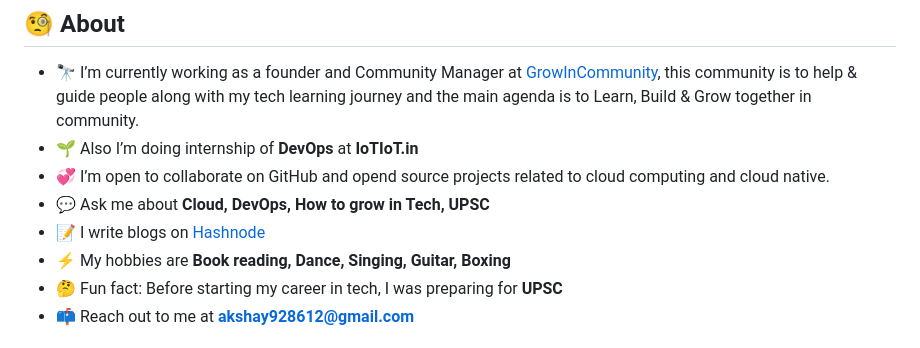
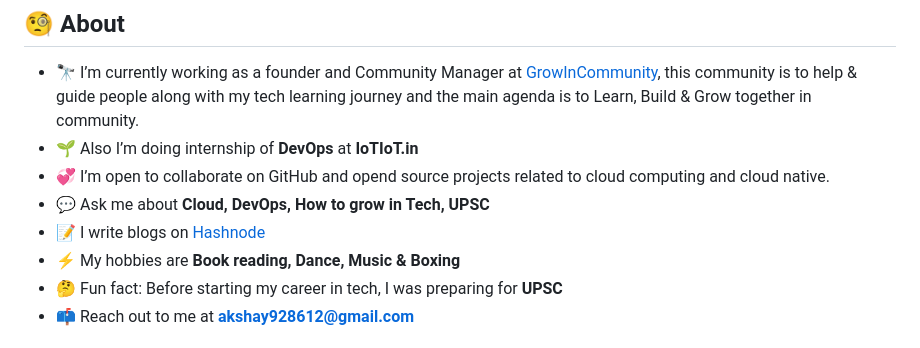
Before and after one commit to Akshaykumar05/Akshaykumar05, a Markdown page: README.md, the part around the change. Rendered like a GitHub page.

```diff
--- a/README.md
+++ b/README.md
@@ -29,7 +29,7 @@ src="https://img.shields.io/twitter/follow/akshayktwt?logo=twitter&style=for-the
 - 💞️ I’m open to collaborate on GitHub and opend source projects related to cloud computing and cloud native.
 - 💬 Ask me about **Cloud, DevOps, How to grow in Tech, UPSC**
 - 📝 I write blogs on [Hashnode](https://imransaifi.hashnode.dev/)
-- ⚡ My hobbies are **Book reading, Dance, Singing, Guitar, Boxing**
+- ⚡ My hobbies are **Book reading, Dance, Music & Boxing**
 - 🤔 Fun fact: Before starting my career in tech, I was preparing for **UPSC**
 - 📫 Reach out to me at **akshay928612@gmail.com**
 
```
